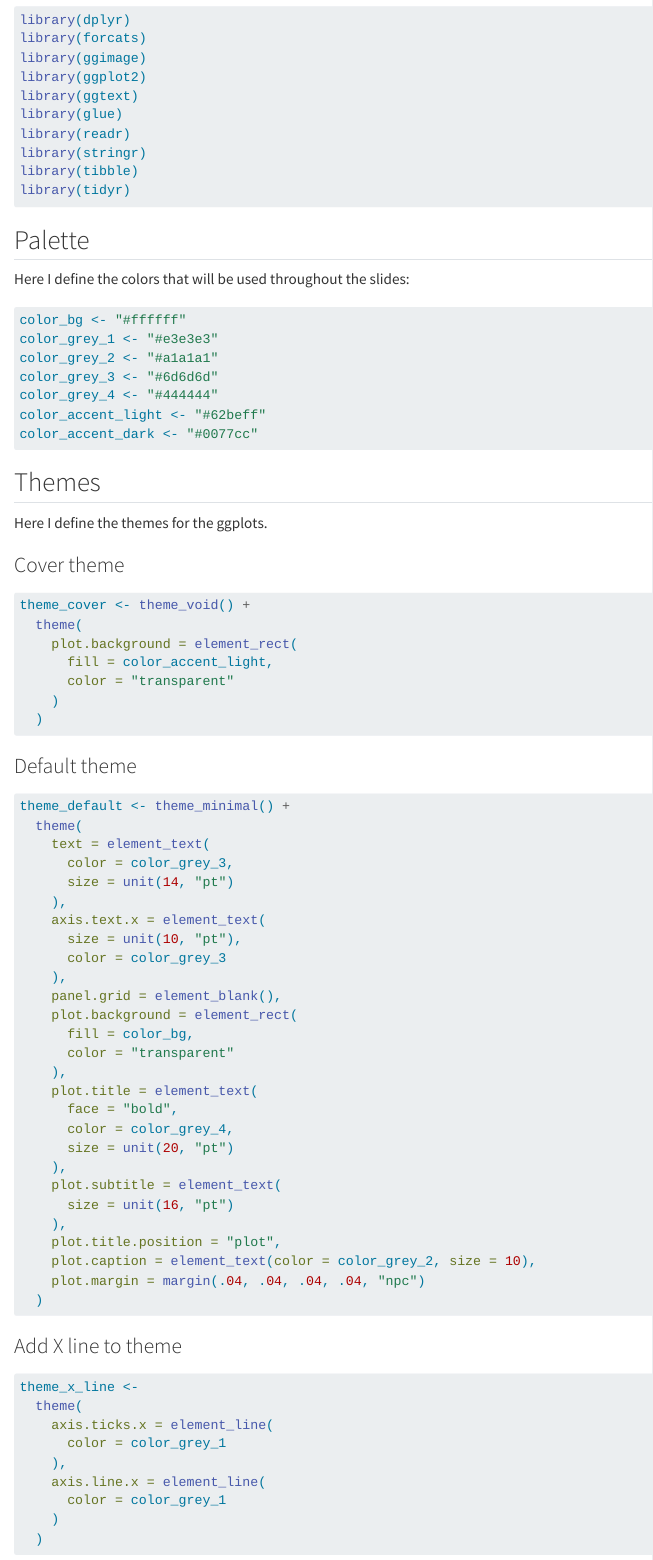
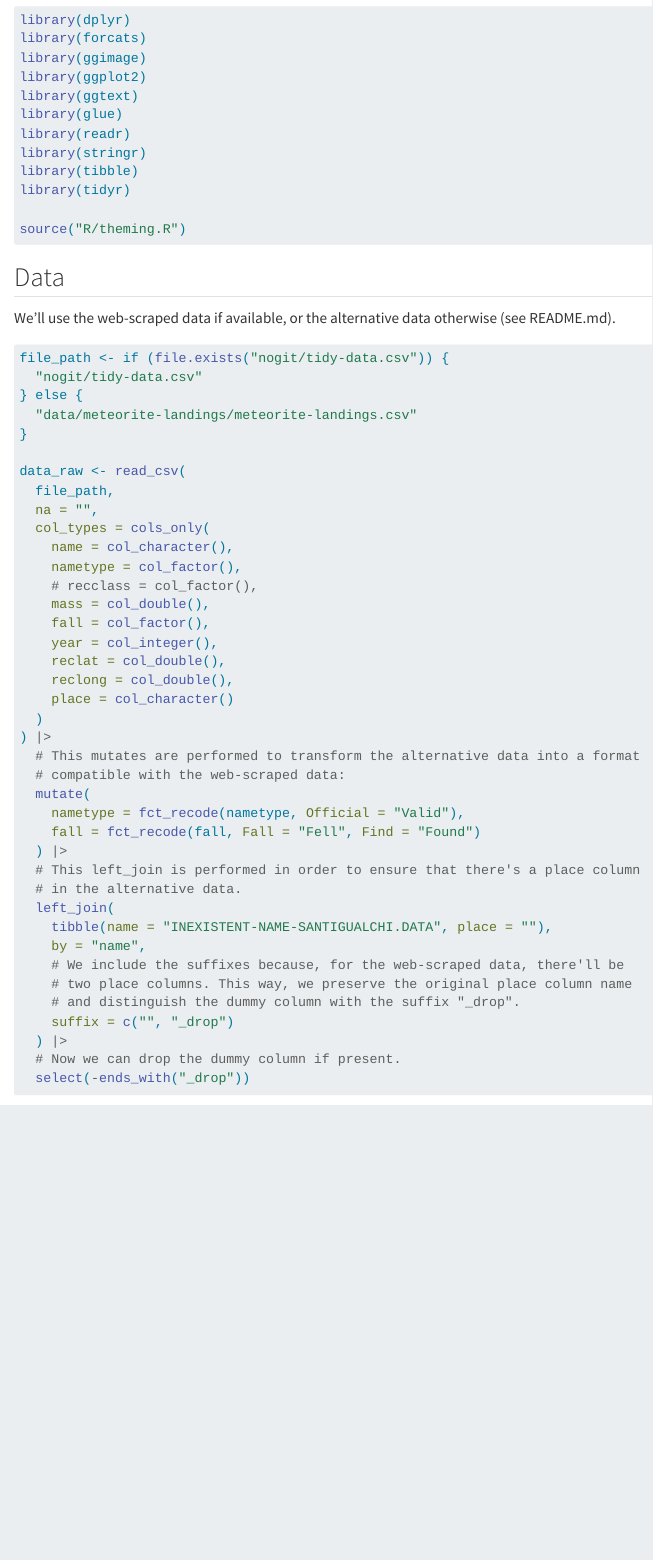
Before and after one commit to santiagogualchi/sgd-002-meteorites, a Quarto document (index.qmd): the page in a window 1100 px wide, from 220 px down. Rendered offline with R 4.5, knitr and Pandoc in place of Quarto, with nearby package versions; code that draws random numbers runs with fixed seeds of ours; some code elsewhere in the file could not run offline; menus at the side of the page are left out.

Commit message:
Move themes and palettes to theming.R.

````diff
--- a/index.qmd
+++ b/index.qmd
@@ -27,87 +27,14 @@ library(readr)
 library(stringr)
 library(tibble)
 library(tidyr)
-```
 
-## Palette
-
-Here I define the colors that will be used throughout the slides:
-
-```{r}
-color_bg <- "#ffffff"
-color_grey_1 <- "#e3e3e3"
-color_grey_2 <- "#a1a1a1"
-color_grey_3 <- "#6d6d6d"
-color_grey_4 <- "#444444"
-color_accent_light <- "#62beff"
-color_accent_dark <- "#0077cc"
-```
-
-## Themes
-
-Here I define the themes for the ggplots.
-
-### Cover theme
-
-```{r}
-theme_cover <- theme_void() +
-  theme(
-    plot.background = element_rect(
-      fill = color_accent_light,
-      color = "transparent"
-    )
-  )
-```
-
-### Default theme
-
-```{r}
-theme_default <- theme_minimal() +
-  theme(
-    text = element_text(
-      color = color_grey_3,
-      size = unit(14, "pt")
-    ),
-    axis.text.x = element_text(
-      size = unit(10, "pt"),
-      color = color_grey_3
-    ),
-    panel.grid = element_blank(),
-    plot.background = element_rect(
-      fill = color_bg,
-      color = "transparent"
-    ),
-    plot.title = element_text(
-      face = "bold",
-      color = color_grey_4,
-      size = unit(20, "pt")
-    ),
-    plot.subtitle = element_text(
-      size = unit(16, "pt")
-    ),
-    plot.title.position = "plot",
-    plot.caption = element_text(color = color_grey_2, size = 10),
-    plot.margin = margin(.04, .04, .04, .04, "npc")
-  )
-```
-
-### Add X line to theme
-
-```{r}
-theme_x_line <-
-  theme(
-    axis.ticks.x = element_line(
-      color = color_grey_1
-    ),
-    axis.line.x = element_line(
-      color = color_grey_1
-    )
-  )
+source("R/theming.R")
 ```
 
 ## Data
 
-We'll use the web-scraped data if available, or the alternative data otherwise:
+We'll use the web-scraped data if available, or the alternative data otherwise
+(see README.md).
 
 ```{r}
 file_path <- if (file.exists("nogit/tidy-data.csv")) {
````
Also changed, not shown: R/theming.R (added, +61 -0 lines).
